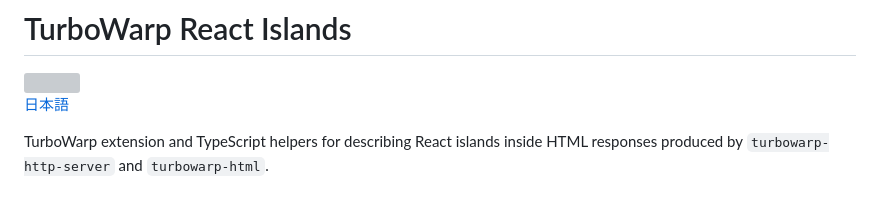
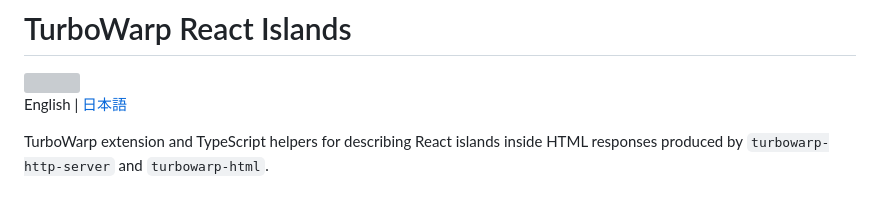
Before and after one commit to kubohiroya/turbowarp-react-islands, a Markdown page: README.md, the part around the change. Drawn GitHub-style; grey boxes are pictures that could not be loaded.

Commit message:
docs: carry the family language switcher
The TurboWarp Plus package list reads each repository's README in the language
it asks for, and the family index names both languages on one line while
linking only to the other one.

Only that line changed. The summary paragraph under the heading, which the
package list shows beside the package name, is untouched.

Co-Authored-By: Claude Opus 5 <noreply@anthropic.com>

```diff
--- a/README.md
+++ b/README.md
@@ -2,7 +2,7 @@
 
 <img src="assets/block-icon.svg" alt="" width="48" height="48">
 
-[日本語](README.ja.md)
+English | [日本語](README.ja.md)
 
 TurboWarp extension and TypeScript helpers for describing React islands inside
 HTML responses produced by `turbowarp-http-server` and `turbowarp-html`.
```
